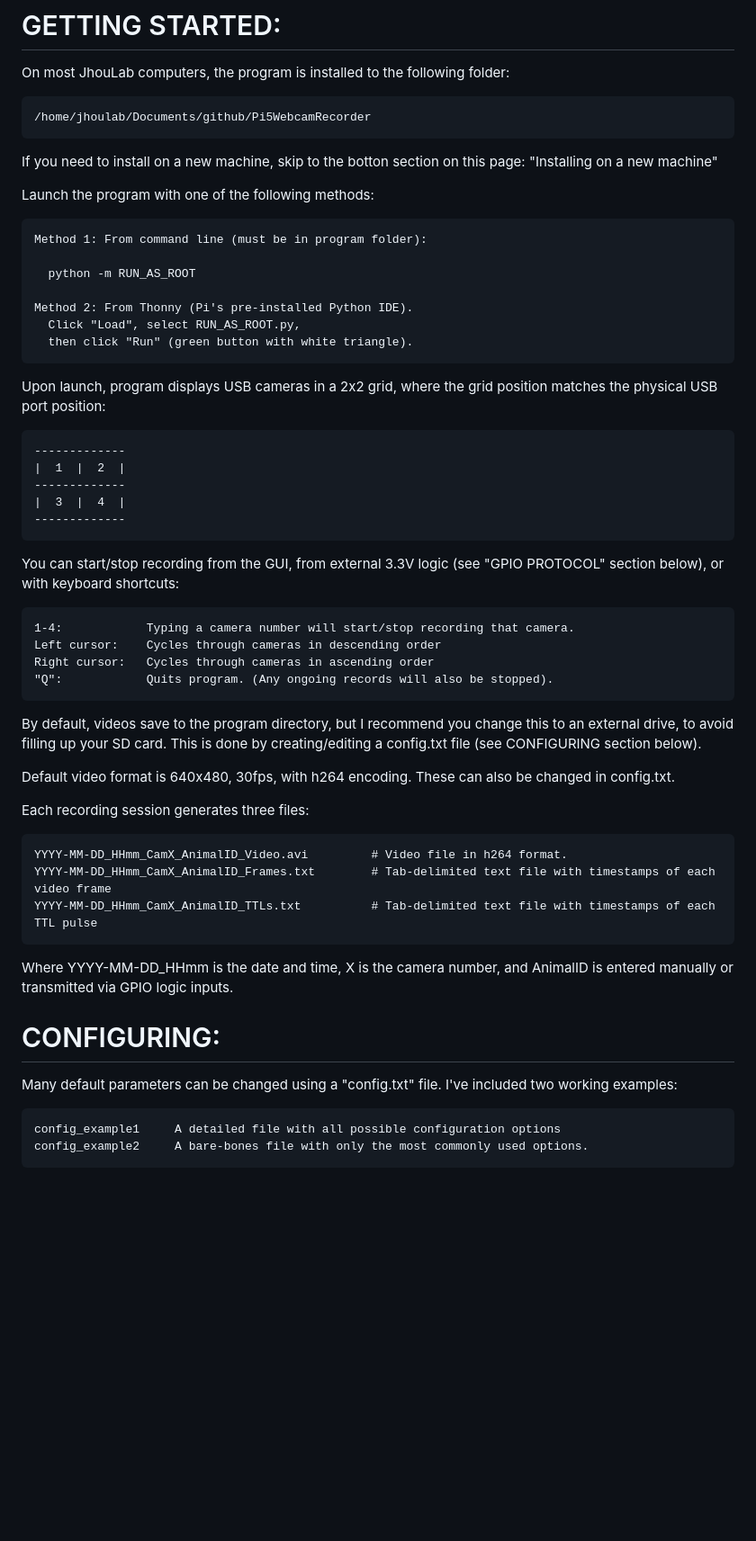
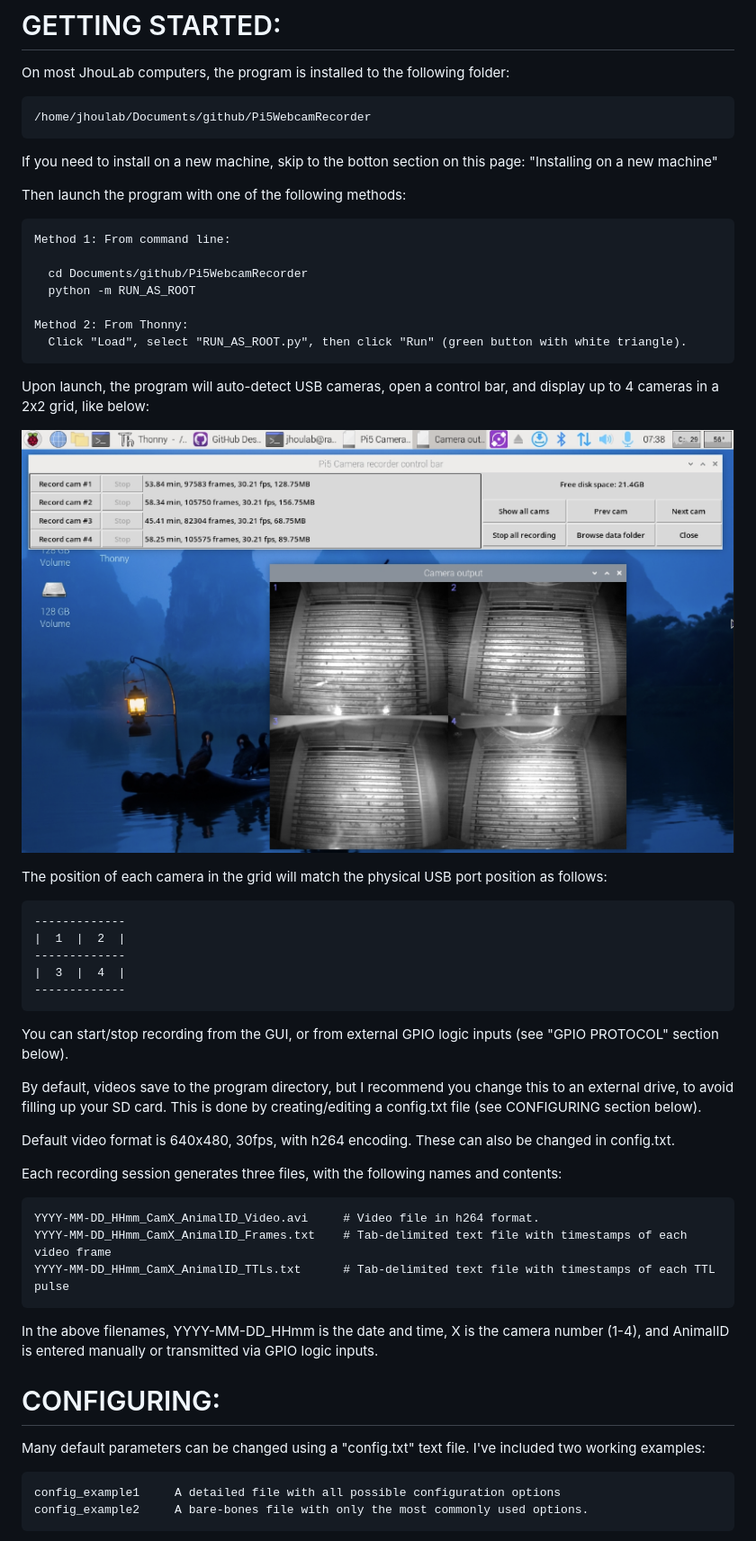
Before and after one commit to JhouLab/Pi5WebcamRecorder, a Markdown page: README.md, the part around one of its changes. Shown at 90% size. Drawn GitHub-style; pictures changed too: extra/screenshot.png (added); blank space fills up the shorter version.

Commit message:
Added screenshot to README.md

```diff
--- a/README.md
+++ b/README.md
@@ -18,18 +18,22 @@ On most JhouLab computers, the program is installed to the following folder:
 
 If you need to install on a new machine, skip to the botton section on this page: "Installing on a new machine"
 
-Launch the program with one of the following methods:
+Then launch the program with one of the following methods:
 
-    Method 1: From command line (must be in program folder):
+    Method 1: From command line:
 
+      cd Documents/github/Pi5WebcamRecorder
       python -m RUN_AS_ROOT
 
-    Method 2: From Thonny (Pi's pre-installed Python IDE).
-      Click "Load", select RUN_AS_ROOT.py,
-      then click "Run" (green button with white triangle).
+    Method 2: From Thonny:
+      Click "Load", select "RUN_AS_ROOT.py", then click "Run" (green button with white triangle).
 
-Upon launch, program displays USB cameras in a 2x2 grid, where the grid position matches
-the physical USB port position:
+Upon launch, the program will auto-detect USB cameras, open a control bar, and display up to 4 cameras in a 2x2 grid,
+like below:
+
+![img.png](extra/screenshot.png)
+
+The position of each camera in the grid will match the physical USB port position as follows:
 
     -------------
     |  1  |  2  |
@@ -37,13 +41,7 @@ the physical USB port position:
     |  3  |  4  |
     -------------
 
-You can start/stop recording from the GUI, from external 3.3V logic (see "GPIO PROTOCOL" section below),
-or with keyboard shortcuts:
-
-    1-4:            Typing a camera number will start/stop recording that camera.
-    Left cursor:    Cycles through cameras in descending order
-    Right cursor:   Cycles through cameras in ascending order
-    "Q":            Quits program. (Any ongoing records will also be stopped).
+You can start/stop recording from the GUI, or from external GPIO logic inputs (see "GPIO PROTOCOL" section below).
 
 By default, videos save to the program directory, but I recommend you
 change this to an external drive, to avoid filling up your SD card.
@@ -52,18 +50,18 @@ This is done by creating/editing a config.txt file (see CONFIGURING section belo
 Default video format is 640x480, 30fps, with h264 encoding. These can also be
 changed in config.txt.
 
-Each recording session generates three files:
+Each recording session generates three files, with the following names and contents:
 
-    YYYY-MM-DD_HHmm_CamX_AnimalID_Video.avi         # Video file in h264 format.
-    YYYY-MM-DD_HHmm_CamX_AnimalID_Frames.txt        # Tab-delimited text file with timestamps of each video frame
-    YYYY-MM-DD_HHmm_CamX_AnimalID_TTLs.txt          # Tab-delimited text file with timestamps of each TTL pulse
+    YYYY-MM-DD_HHmm_CamX_AnimalID_Video.avi     # Video file in h264 format.
+    YYYY-MM-DD_HHmm_CamX_AnimalID_Frames.txt    # Tab-delimited text file with timestamps of each video frame
+    YYYY-MM-DD_HHmm_CamX_AnimalID_TTLs.txt      # Tab-delimited text file with timestamps of each TTL pulse
 
-Where YYYY-MM-DD_HHmm is the date and time, X is the camera number, and AnimalID is entered
+In the above filenames, YYYY-MM-DD_HHmm is the date and time, X is the camera number (1-4), and AnimalID is entered
 manually or transmitted via GPIO logic inputs.
 
 # CONFIGURING:
 
-Many default parameters can be changed using a "config.txt" file. I've included two working examples:
+Many default parameters can be changed using a "config.txt" text file. I've included two working examples:
 
     config_example1     A detailed file with all possible configuration options
     config_example2     A bare-bones file with only the most commonly used options.
```
Also changed, not shown: other parts of README.md (+29 -21 lines).
